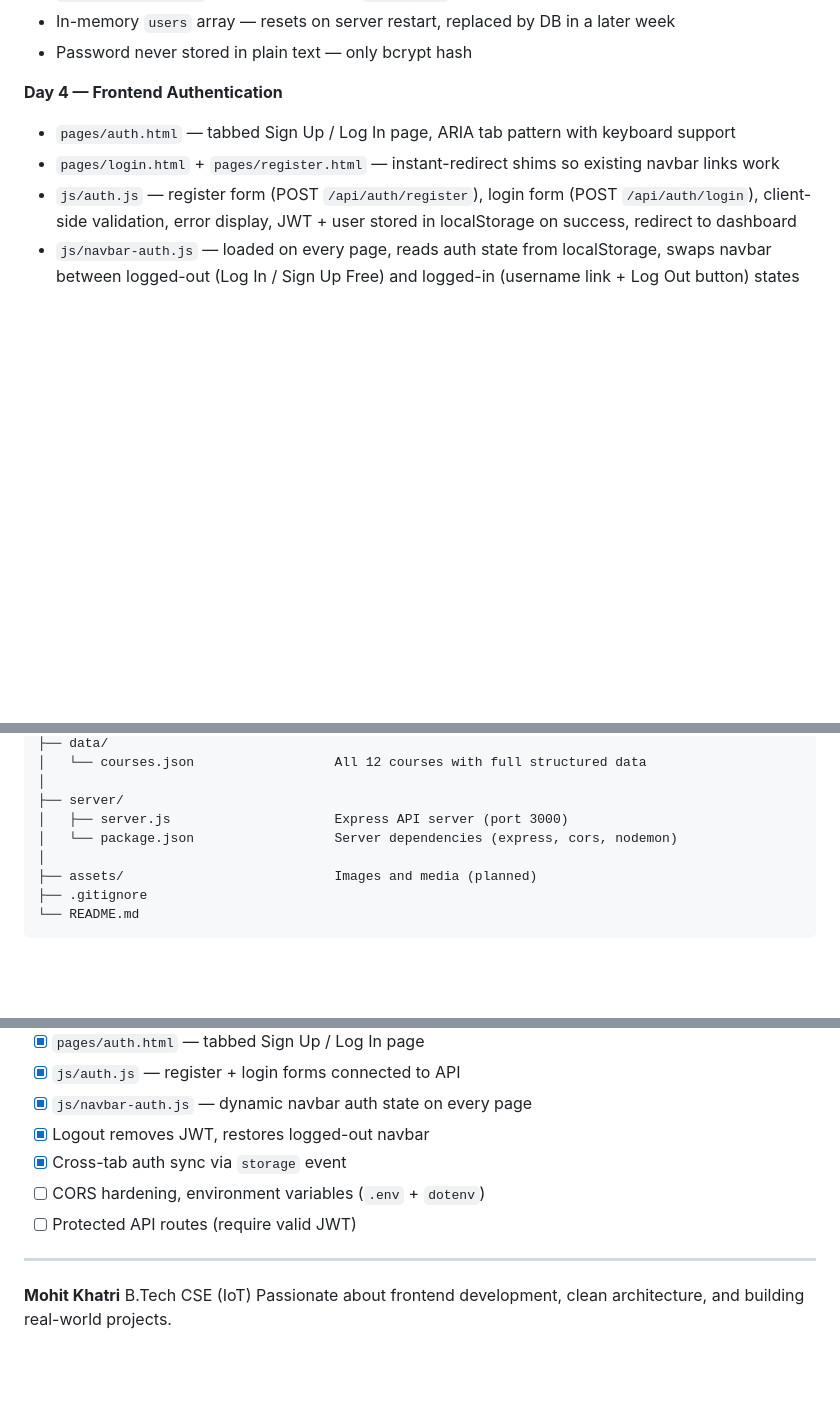
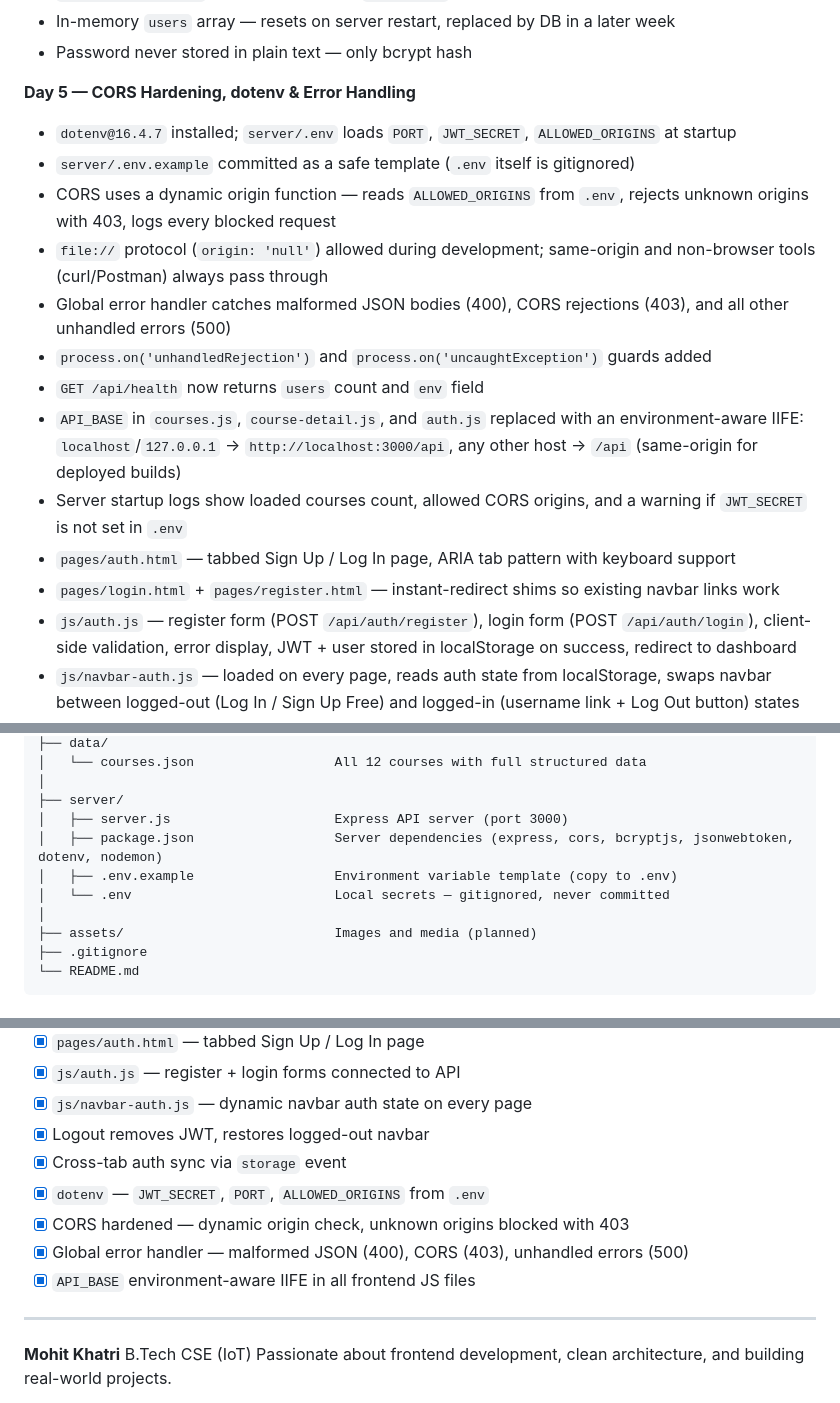
Before and after one commit to mohitkhatrri2004-debug/SkillForge, a Markdown page: README.md, 3 parts joined by grey strips. GitHub-like rendering; blank space fills up the shorter version.

Commit message:
docs: update readme for week6 day5 complete

```diff
--- a/README.md
+++ b/README.md
@@ -214,7 +214,16 @@ Open `index.html` via [Live Server](https://marketplace.visualstudio.com/items?i
 - In-memory `users` array — resets on server restart, replaced by DB in a later week
 - Password never stored in plain text — only bcrypt hash
 
-**Day 4 — Frontend Authentication**
+**Day 5 — CORS Hardening, dotenv & Error Handling**
+- `dotenv@16.4.7` installed; `server/.env` loads `PORT`, `JWT_SECRET`, `ALLOWED_ORIGINS` at startup
+- `server/.env.example` committed as a safe template (`.env` itself is gitignored)
+- CORS uses a dynamic origin function — reads `ALLOWED_ORIGINS` from `.env`, rejects unknown origins with 403, logs every blocked request
+- `file://` protocol (`origin: 'null'`) allowed during development; same-origin and non-browser tools (curl/Postman) always pass through
+- Global error handler catches malformed JSON bodies (400), CORS rejections (403), and all other unhandled errors (500)
+- `process.on('unhandledRejection')` and `process.on('uncaughtException')` guards added
+- `GET /api/health` now returns `users` count and `env` field
+- `API_BASE` in `courses.js`, `course-detail.js`, and `auth.js` replaced with an environment-aware IIFE: `localhost`/`127.0.0.1` → `http://localhost:3000/api`, any other host → `/api` (same-origin for deployed builds)
+- Server startup logs show loaded courses count, allowed CORS origins, and a warning if `JWT_SECRET` is not set in `.env`
 - `pages/auth.html` — tabbed Sign Up / Log In page, ARIA tab pattern with keyboard support
 - `pages/login.html` + `pages/register.html` — instant-redirect shims so existing navbar links work
 - `js/auth.js` — register form (POST `/api/auth/register`), login form (POST `/api/auth/login`), client-side validation, error display, JWT + user stored in localStorage on success, redirect to dashboard
@@ -282,7 +291,9 @@ SkillForge/
 │
 ├── server/
 │   ├── server.js                     Express API server (port 3000)
-│   └── package.json                  Server dependencies (express, cors, nodemon)
+│   ├── package.json                  Server dependencies (express, cors, bcryptjs, jsonwebtoken, dotenv, nodemon)
+│   ├── .env.example                  Environment variable template (copy to .env)
+│   └── .env                          Local secrets — gitignored, never committed
 │
 ├── assets/                           Images and media (planned)
 ├── .gitignore
@@ -472,8 +484,10 @@ Navigate to `http://127.0.0.1:5500` in your browser. The API server must be runn
 - [x] `js/navbar-auth.js` — dynamic navbar auth state on every page
 - [x] Logout removes JWT, restores logged-out navbar
 - [x] Cross-tab auth sync via `storage` event
-- [ ] CORS hardening, environment variables (`.env` + `dotenv`)
-- [ ] Protected API routes (require valid JWT)
+- [x] `dotenv` — `JWT_SECRET`, `PORT`, `ALLOWED_ORIGINS` from `.env`
+- [x] CORS hardened — dynamic origin check, unknown origins blocked with 403
+- [x] Global error handler — malformed JSON (400), CORS (403), unhandled errors (500)
+- [x] `API_BASE` environment-aware IIFE in all frontend JS files
 
 ---
 
```
Also changed, not shown: other parts of README.md (+3 -2 lines).
